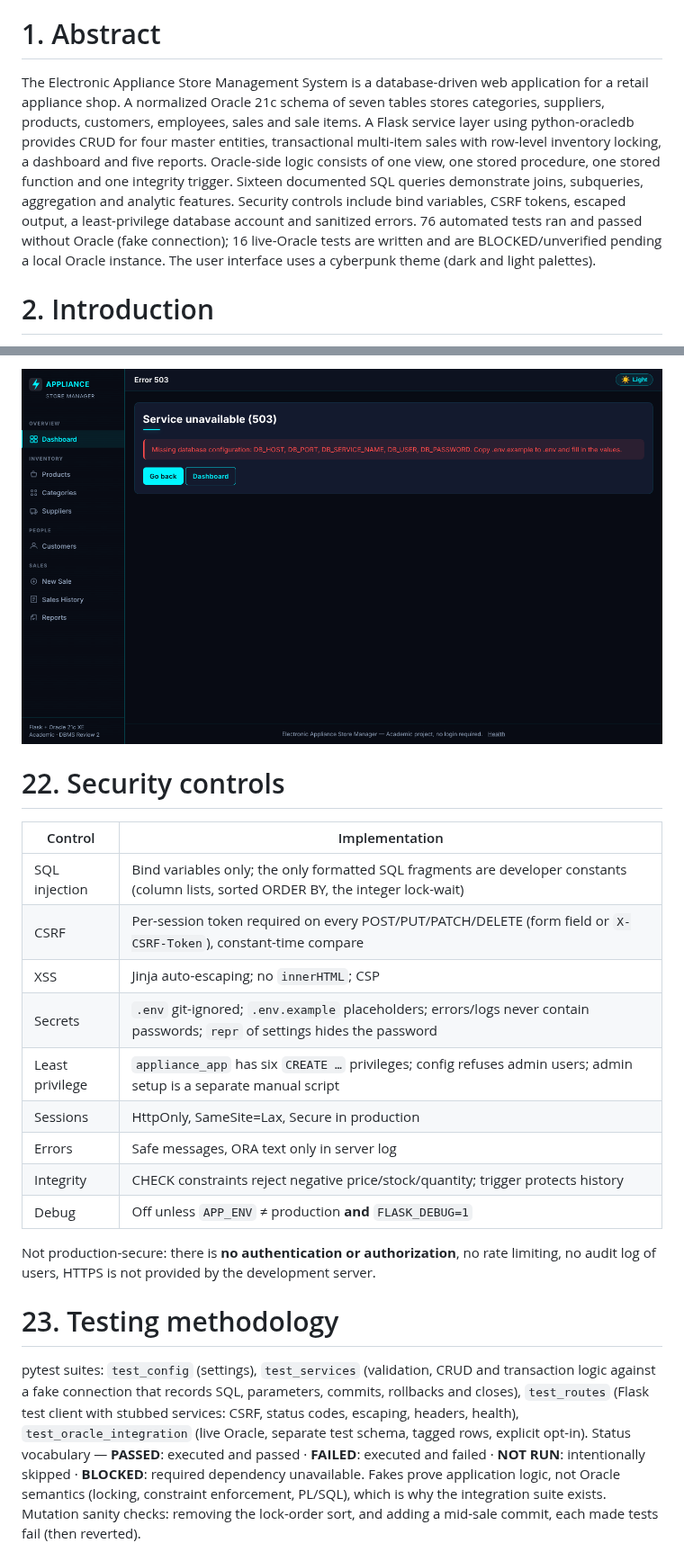
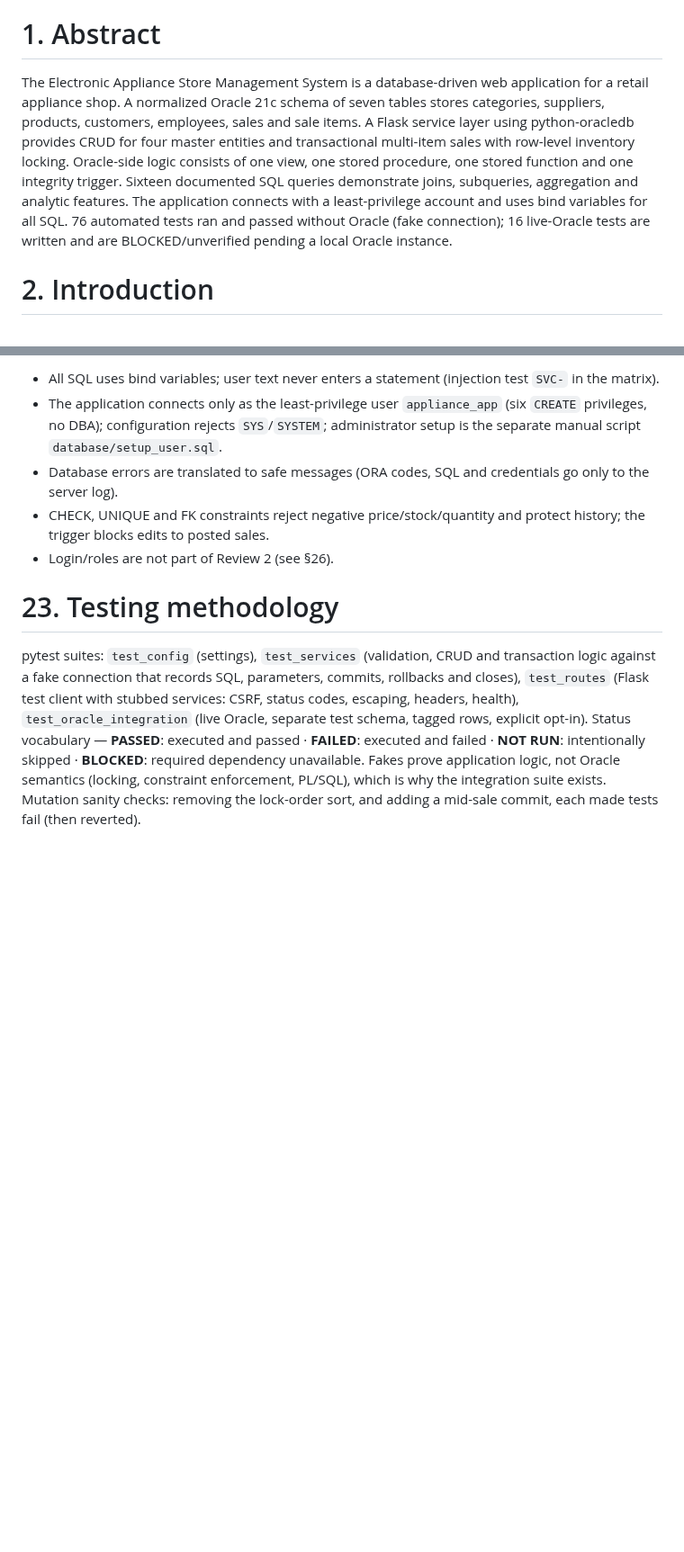
Before and after one commit to sanjiv283/Electronic_Appliance_Store_Manager, a Markdown page: docs/Review_2_Report.md, 2 parts joined by grey strips. Shown at 90% size. GitHub-like rendering; blank space fills up the shorter version.

```diff
--- a/docs/Review_2_Report.md
+++ b/docs/Review_2_Report.md
@@ -55,7 +55,7 @@
 
 # 1. Abstract
 
-The Electronic Appliance Store Management System is a database-driven web application for a retail appliance shop. A normalized Oracle 21c schema of seven tables stores categories, suppliers, products, customers, employees, sales and sale items. A Flask service layer using python-oracledb provides CRUD for four master entities, transactional multi-item sales with row-level inventory locking, a dashboard and five reports. Oracle-side logic consists of one view, one stored procedure, one stored function and one integrity trigger. Sixteen documented SQL queries demonstrate joins, subqueries, aggregation and analytic features. Security controls include bind variables, CSRF tokens, escaped output, a least-privilege database account and sanitized errors. 76 automated tests ran and passed without Oracle (fake connection); 16 live-Oracle tests are written and are BLOCKED/unverified pending a local Oracle instance. The user interface uses a cyberpunk theme (dark and light palettes).
+The Electronic Appliance Store Management System is a database-driven web application for a retail appliance shop. A normalized Oracle 21c schema of seven tables stores categories, suppliers, products, customers, employees, sales and sale items. A Flask service layer using python-oracledb provides CRUD for four master entities and transactional multi-item sales with row-level inventory locking. Oracle-side logic consists of one view, one stored procedure, one stored function and one integrity trigger. Sixteen documented SQL queries demonstrate joins, subqueries, aggregation and analytic features. The application connects with a least-privilege account and uses bind variables for all SQL. 76 automated tests ran and passed without Oracle (fake connection); 16 live-Oracle tests are written and are BLOCKED/unverified pending a local Oracle instance.
 
 # 2. Introduction
 
@@ -476,21 +473,9 @@ Server-rendered Jinja templates share `base.html` (sidebar navigation, flash mes
 
-![Figure 6 – Real application without a configured database: honest 503 page, no invented figures](images/ui_db_unavailable.png)
-
-# 22. Security controls
-
-| Control | Implementation |
-|---|---|
-| SQL injection | Bind variables only; the only formatted SQL fragments are developer constants (column lists, sorted ORDER BY, the integer lock-wait) |
-| CSRF | Per-session token required on every POST/PUT/PATCH/DELETE (form field or `X-CSRF-Token`), constant-time compare |
-| XSS | Jinja auto-escaping; no `innerHTML`; CSP |
-| Secrets | `.env` git-ignored; `.env.example` placeholders; errors/logs never contain passwords; `repr` of settings hides the password |
-| Least privilege | `appliance_app` has six `CREATE …` privileges; config refuses admin users; admin setup is a separate manual script |
-| Sessions | HttpOnly, SameSite=Lax, Secure in production |
-| Errors | Safe messages, ORA text only in server log |
-| Integrity | CHECK constraints reject negative price/stock/quantity; trigger protects history |
-| Debug | Off unless `APP_ENV` ≠ production **and** `FLASK_DEBUG=1` |
-
-Not production-secure: there is **no authentication or authorization**, no rate limiting, no audit log of users, HTTPS is not provided by the development server.
+- All SQL uses bind variables; user text never enters a statement (injection test `SVC-` in the matrix).
+- The application connects only as the least-privilege user `appliance_app` (six `CREATE` privileges, no DBA); configuration rejects `SYS`/`SYSTEM`; administrator setup is the separate manual script `database/setup_user.sql`.
+- Database errors are translated to safe messages (ORA codes, SQL and credentials go only to the server log).
+- CHECK, UNIQUE and FK constraints reject negative price/stock/quantity and protect history; the trigger blocks edits to posted sales.
+- Login/roles are not part of Review 2 (see §26).
 
 # 23. Testing methodology
 
```
Also changed, not shown: other parts of docs/Review_2_Report.md (+17 -22 lines), docs/images/architecture.png, docs/images/ui_products_crop.png (added), 5 other files.
